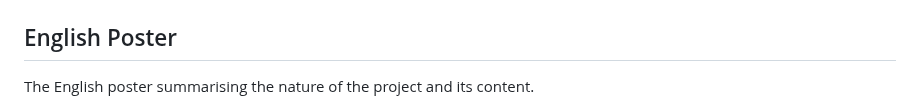
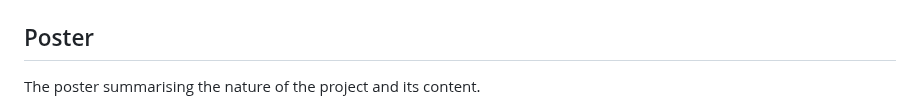
Before and after one commit to DeveMike/Software_Development_Application_Project, a Markdown page: README.md, the part around the change. GitHub-like rendering.

```diff
--- a/README.md
+++ b/README.md
@@ -136,7 +136,7 @@ The deployment diagram represents the system’s physical architecture, illustra
 
 <img src="UML - Käyttöönottokaavio.png" width="500" alt="Käyttöönottokaavio">
 
-## English Poster
-The English poster summarising the nature of the project and its content.
+## Poster
+The poster summarising the nature of the project and its content.
 
 <img src="English Poster.png" width="500" alt="English Poster">
```
